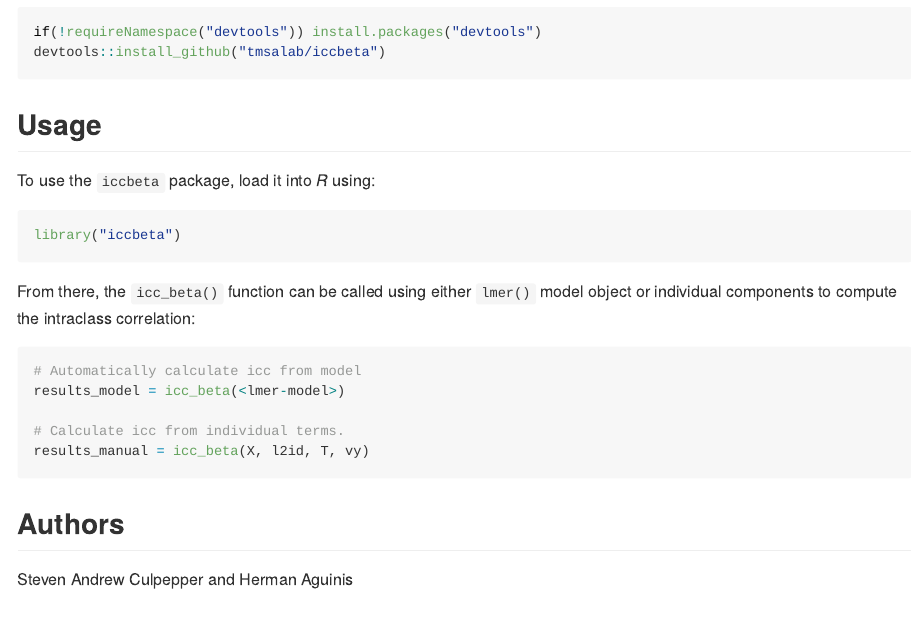
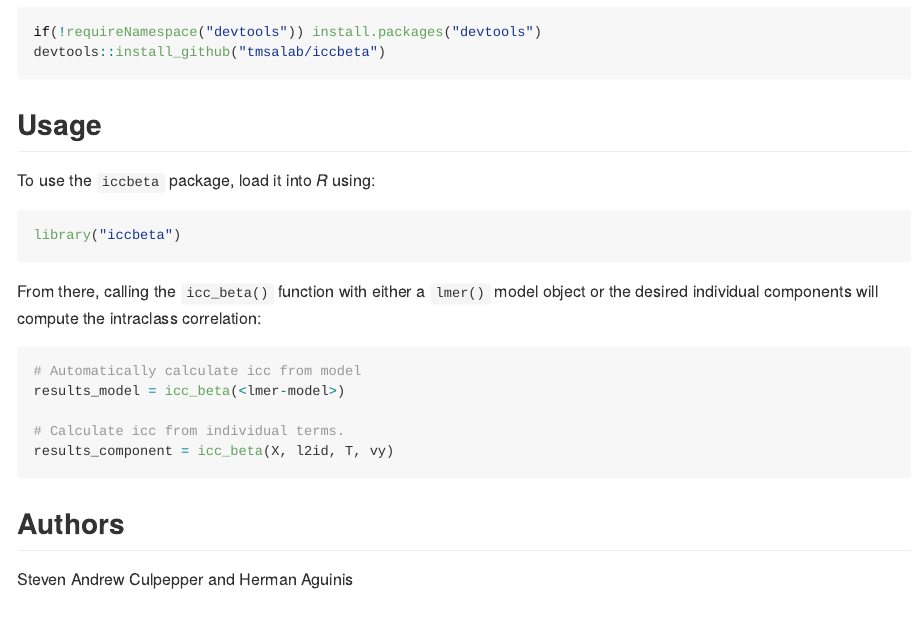
Before and after one commit to tmsalab/iccbeta, an R Markdown document (README.Rmd): the page in a window 1100 px wide, from 390 px down. The pictures show the output file README.md that the author committed with the source, drawn offline in the style of GitHub; badge pictures from the web are left out.

Commit message:
Update the README once more...

````diff
--- a/README.Rmd
+++ b/README.Rmd
@@ -50,15 +50,16 @@ To use the `iccbeta` package, load it into _R_ using:
 library("iccbeta")
 ```
 
-From there, the `icc_beta()` function can be called using either `lmer()`
-model object or individual components to compute the intraclass correlation:
+From there, calling the `icc_beta()` function with either a `lmer()`
+model object or the desired individual components will
+compute the intraclass correlation:
 
 ```{r sample-call, eval = FALSE}
 # Automatically calculate icc from model
 results_model = icc_beta(<lmer-model>)
 
 # Calculate icc from individual terms.
-results_manual = icc_beta(X, l2id, T, vy)
+results_component = icc_beta(X, l2id, T, vy)
 ```
 
 ## Authors
````
Also changed, not shown: README.md.
